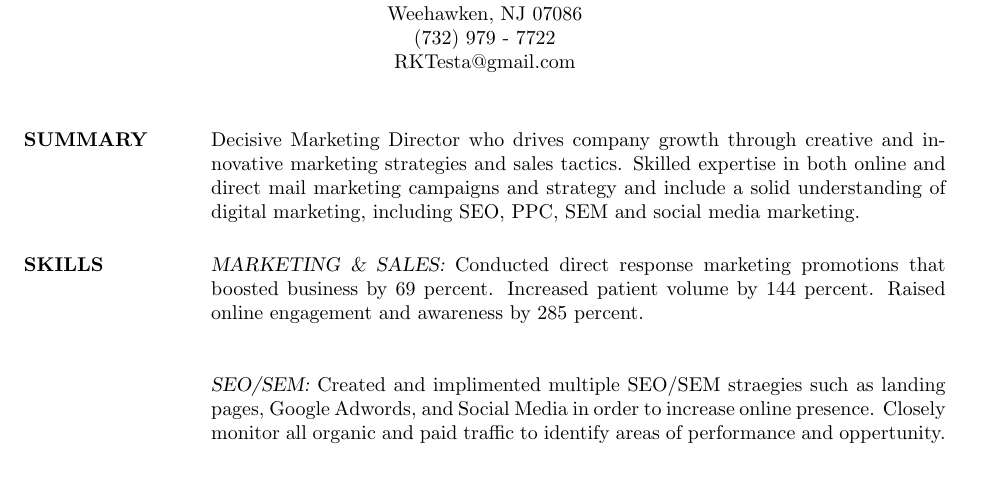
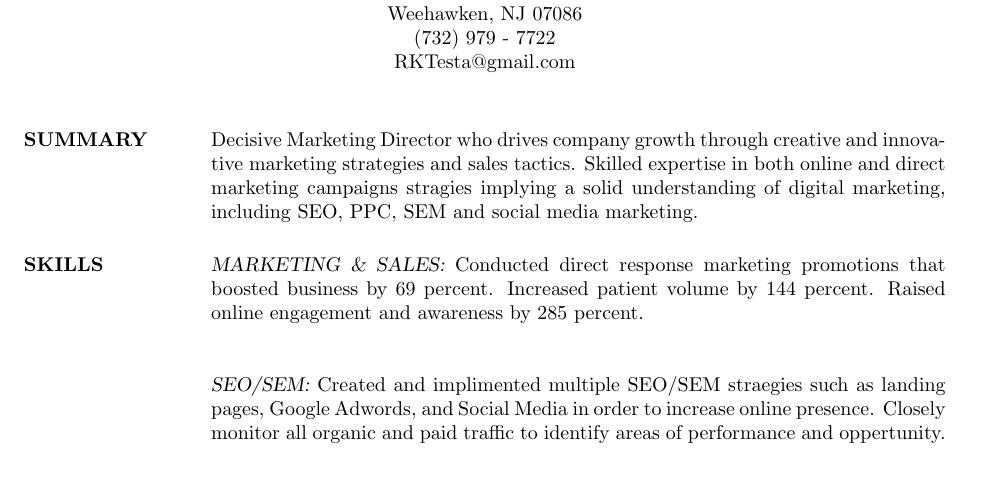
Before and after one commit to rktesta/resume, a LaTeX CV (resume.tex): part of page 1 of 2, cut so that both start at the same text. Compiled offline with pdfLaTeX.

Commit message:
Update resume.tex

```diff
--- a/resume.tex
+++ b/resume.tex
@@ -20,7 +20,7 @@
 \begin{resume}
 
 \section{SUMMARY}  Decisive Marketing Director who drives company growth through creative and innovative marketing
-strategies and sales tactics. Skilled expertise in both online and direct mail marketing campaigns and strategy and include a solid understanding of digital marketing, including SEO, PPC, SEM and social media marketing.
+strategies and sales tactics. Skilled expertise in both online and direct marketing campaigns stragies implying a solid understanding of digital marketing, including SEO, PPC, SEM and social media marketing.
 
 
 \section{SKILLS} {\sl MARKETING \& SALES:} Conducted direct response
```
